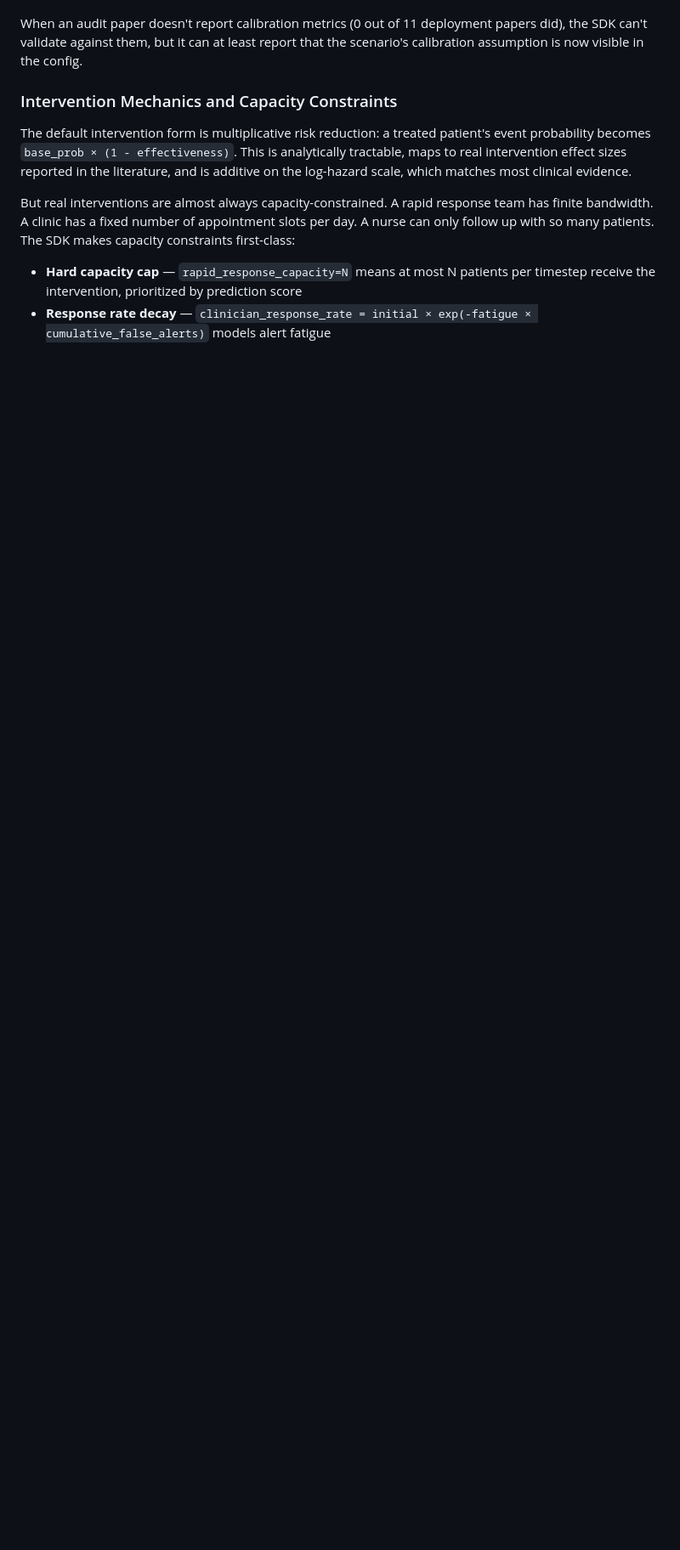
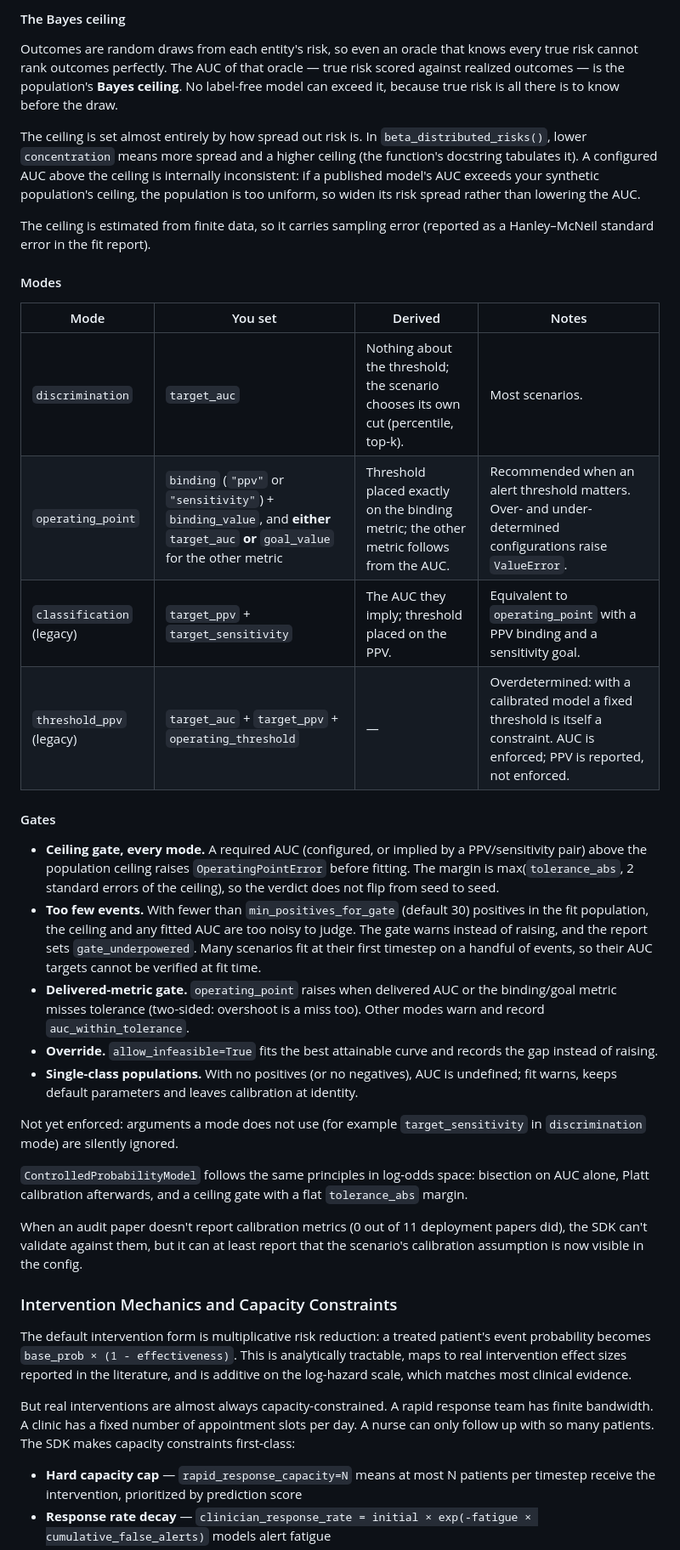
Before and after one commit to Mdraugelis/healthcare-sim-sdk, a Markdown page: docs/design_principles.md, the part around one of its changes. Shown at 85% size. GitHub-like rendering; blank space fills up the shorter version.

```diff
--- a/docs/design_principles.md
+++ b/docs/design_principles.md
@@ -278,3 +289,31 @@ Implementation details:
+#### The Bayes ceiling
+
+Outcomes are random draws from each entity's risk, so even an oracle that knows every true risk cannot rank outcomes perfectly. The AUC of that oracle — true risk scored against realized outcomes — is the population's **Bayes ceiling**. No label-free model can exceed it, because true risk is all there is to know before the draw.
+
+The ceiling is set almost entirely by how spread out risk is. In `beta_distributed_risks()`, lower `concentration` means more spread and a higher ceiling (the function's docstring tabulates it). A configured AUC above the ceiling is internally inconsistent: if a published model's AUC exceeds your synthetic population's ceiling, the population is too uniform, so widen its risk spread rather than lowering the AUC.
+
+The ceiling is estimated from finite data, so it carries sampling error (reported as a Hanley–McNeil standard error in the fit report).
+
+#### Modes
+
+| Mode | You set | Derived | Notes |
+|---|---|---|---|
+| `discrimination` | `target_auc` | Nothing about the threshold; the scenario chooses its own cut (percentile, top-k). | Most scenarios. |
+| `operating_point` | `binding` (`"ppv"` or `"sensitivity"`) + `binding_value`, and **either** `target_auc` **or** `goal_value` for the other metric | Threshold placed exactly on the binding metric; the other metric follows from the AUC. | Recommended when an alert threshold matters. Over- and under-determined configurations raise `ValueError`. |
+| `classification` (legacy) | `target_ppv` + `target_sensitivity` | The AUC they imply; threshold placed on the PPV. | Equivalent to `operating_point` with a PPV binding and a sensitivity goal. |
+| `threshold_ppv` (legacy) | `target_auc` + `target_ppv` + `operating_threshold` | — | Overdetermined: with a calibrated model a fixed threshold is itself a constraint. AUC is enforced; PPV is reported, not enforced. |
+
+#### Gates
+
+- **Ceiling gate, every mode.** A required AUC (configured, or implied by a PPV/sensitivity pair) above the population ceiling raises `OperatingPointError` before fitting. The margin is max(`tolerance_abs`, 2 standard errors of the ceiling), so the verdict does not flip from seed to seed.
+- **Too few events.** With fewer than `min_positives_for_gate` (default 30) positives in the fit population, the ceiling and any fitted AUC are too noisy to judge. The gate warns instead of raising, and the report sets `gate_underpowered`. Many scenarios fit at their first timestep on a handful of events, so their AUC targets cannot be verified at fit time.
+- **Delivered-metric gate.** `operating_point` raises when delivered AUC or the binding/goal metric misses tolerance (two-sided: overshoot is a miss too). Other modes warn and record `auc_within_tolerance`.
+- **Override.** `allow_infeasible=True` fits the best attainable curve and records the gap instead of raising.
+- **Single-class populations.** With no positives (or no negatives), AUC is undefined; fit warns, keeps default parameters and leaves calibration at identity.
+
+Not yet enforced: arguments a mode does not use (for example `target_sensitivity` in `discrimination` mode) are silently ignored.
+
+`ControlledProbabilityModel` follows the same principles in log-odds space: bisection on AUC alone, Platt calibration afterwards, and a ceiling gate with a flat `tolerance_abs` margin.
 
 When an audit paper doesn't report calibration metrics (0 out of 11 deployment papers did), the SDK can't validate against them, but it can at least report that the scenario's calibration assumption is now visible in the config.
 
```
Also changed, not shown: other parts of docs/design_principles.md (+21 -11 lines), README.md (+1 -1 lines).
